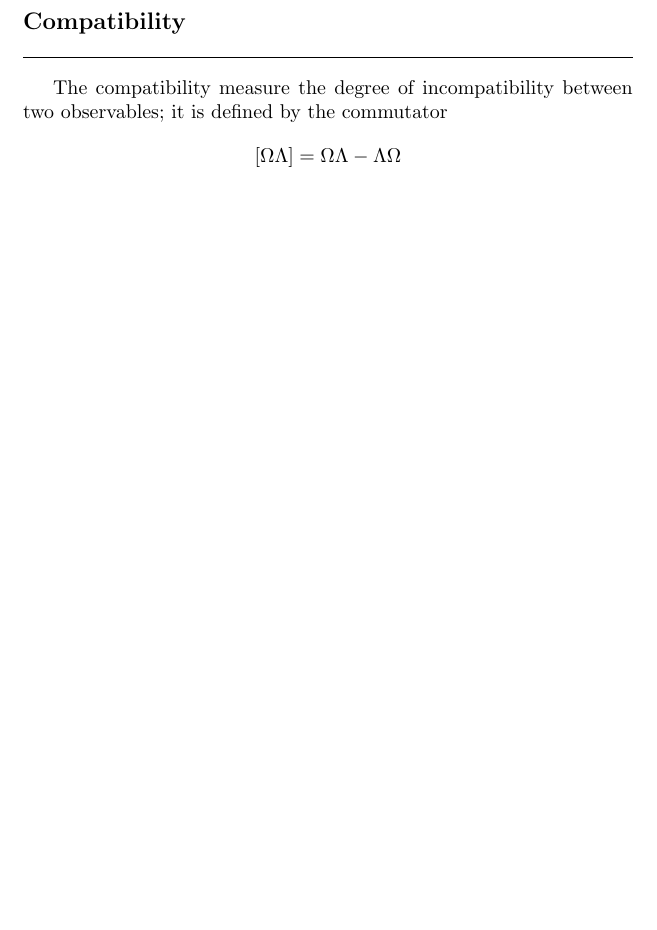
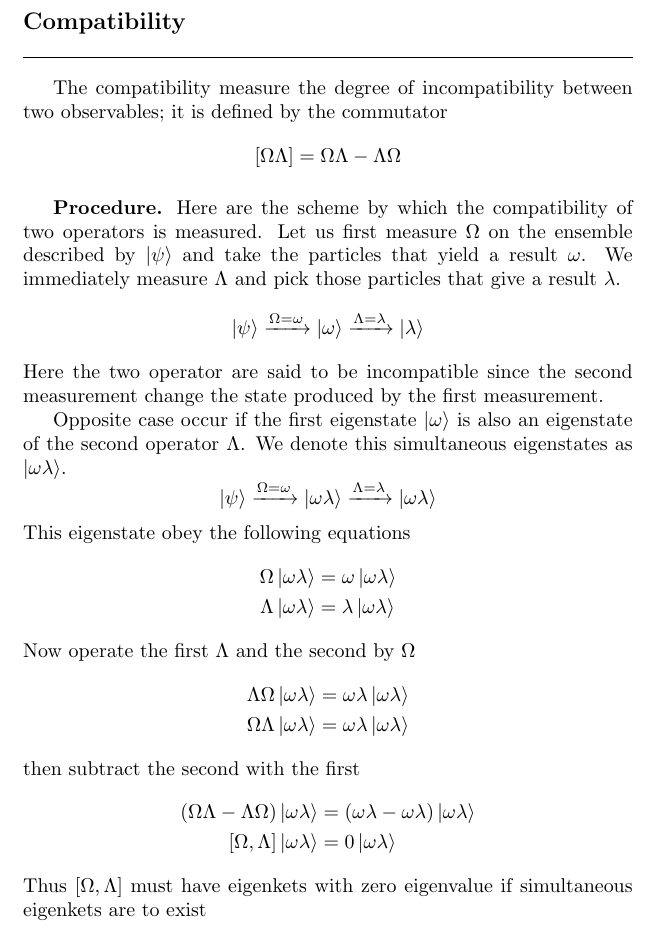
Before and after one commit to JohanesFaustus/QuantumMechanics, a LaTeX thesis (Main.tex, which reads Chapter/QM/Postulate/Pos.tex): part of page 63 of 81, cut so that both start at the same text, the shorter picture padded with empty space. Compiled offline with pdfLaTeX.

Commit message:
added procedure to measure comatibility

```diff
--- a/Chapter/QM/Postulate/Pos.tex
+++ b/Chapter/QM/Postulate/Pos.tex
@@ -238,4 +238,34 @@ The compatibility measure the degree of incompatibility between two observables;
     [\Omega\Lambda]=\Omega\Lambda-\Lambda\Omega
 \end{equation*}
 
+\subsubsection{Procedure.}
+Here are the scheme by which the compatibility of two operators is measured.
+Let us first measure $\Omega$ on the ensemble described by $\ket{\psi}$ and take the particles that yield a result $\omega$.
+We immediately measure $\Lambda$ and pick those particles that give a result $\lambda$.
+\begin{equation*}
+    \ket{\psi}\xrightarrow{\Omega=\omega}\ket{\omega}\xrightarrow{\Lambda=\lambda}\ket{\lambda}
+\end{equation*}
+Here the two operator are said to be incompatible since the second measurement change the state produced by the first measurement.
+
+Opposite case occur if the first eigenstate $\ket{\omega }$ is also an eigenstate of the second operator $\Lambda$.
+We denote this simultaneous eigenstates as $\ket{\omega\lambda}$.
+\begin{equation*}
+    \ket{\psi}\xrightarrow{\Omega=\omega}\ket{\omega\lambda}\xrightarrow{\Lambda=\lambda}\ket{\omega\lambda}
+\end{equation*}
+This eigenstate obey the following equations
+\begin{align*}
+    \Omega \ket{\omega\lambda}&= \omega \ket{\omega\lambda}\\
+    \Lambda\ket{\omega\lambda}&= \lambda \ket{\omega\lambda}
+\end{align*}
+Now operate the first $\Lambda$ and the second by $\Omega$
+\begin{align*}
+    \Lambda\Omega \ket{\omega\lambda}&= \omega\lambda \ket{\omega\lambda}\\
+    \Omega\Lambda\ket{\omega\lambda}&= \omega\lambda \ket{\omega\lambda}
+\end{align*}
+then subtract the second with the first
+\begin{align*}
+    (\Omega\Lambda-\Lambda\Omega)\ket{\omega\lambda}&= (\omega\lambda-\omega\lambda)\ket{\omega\lambda}\\
+    [\Omega,\Lambda]\ket{\omega\lambda}&= 0 \ket{\omega\lambda}
+\end{align*}
+Thus $[\Omega,\Lambda]$ must have eigenkets with zero eigenvalue if simultaneous eigenkets are to exist
 \end{document}
```
